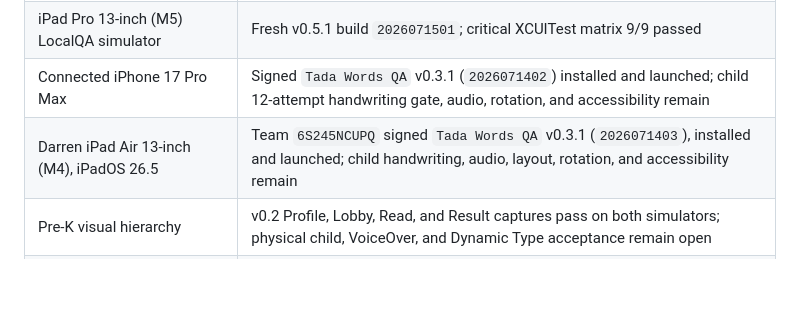
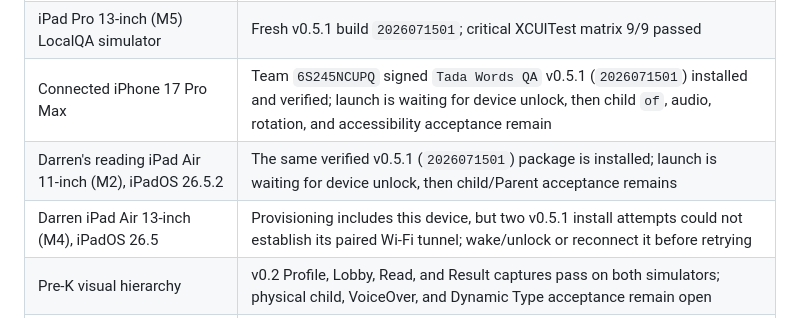
Before and after one commit to darrenfu/tadawords, a Markdown page: README.md, the part around the change. Rendered like a GitHub page; blank space fills up the shorter version.

Commit message:
Record v0.5.1 device package evidence

```diff
--- a/README.md
+++ b/README.md
@@ -173,8 +173,9 @@ Simulator builds also use the local-only transport. A normal signed physical-dev
 | Physical iPad critical XCUITest | 7/7 passed: OCR Add All, Delete All/restore, explicit Preset approval, sequential deletes/sort, Photos picker/sort, and Read/Write completion dismissal |
 | iPhone 17 Pro Max LocalQA simulator | Fresh v0.5.1 build `2026071501`; critical XCUITest matrix 9/9 passed |
 | iPad Pro 13-inch (M5) LocalQA simulator | Fresh v0.5.1 build `2026071501`; critical XCUITest matrix 9/9 passed |
-| Connected iPhone 17 Pro Max | Signed `Tada Words QA` v0.3.1 (`2026071402`) installed and launched; child 12-attempt handwriting gate, audio, rotation, and accessibility remain |
-| Darren iPad Air 13-inch (M4), iPadOS 26.5 | Team `6S245NCUPQ` signed `Tada Words QA` v0.3.1 (`2026071403`), installed and launched; child handwriting, audio, layout, rotation, and accessibility remain |
+| Connected iPhone 17 Pro Max | Team `6S245NCUPQ` signed `Tada Words QA` v0.5.1 (`2026071501`) installed and verified; launch is waiting for device unlock, then child `of`, audio, rotation, and accessibility acceptance remain |
+| Darren's reading iPad Air 11-inch (M2), iPadOS 26.5.2 | The same verified v0.5.1 (`2026071501`) package is installed; launch is waiting for device unlock, then child/Parent acceptance remains |
+| Darren iPad Air 13-inch (M4), iPadOS 26.5 | Provisioning includes this device, but two v0.5.1 install attempts could not establish its paired Wi-Fi tunnel; wake/unlock or reconnect it before retrying |
 | Pre-K visual hierarchy | v0.2 Profile, Lobby, Read, and Result captures pass on both simulators; physical child, VoiceOver, and Dynamic Type acceptance remain open |
 | Route-based orientation | v0.2 Plist and runtime-policy checks passed. iPad simulator window shapes show Parents rotating while child routes remain landscape. Raw iPhone simulator framebuffer captures are inconclusive, so physical rotation remains open. |
 | Persisted, default-off CloudKit guardian opt-in | Implemented; live-device acceptance open |
```
Also changed, not shown: FOLLOWUP_BUGFIXES_AND_IMPROVEMENTS.md (+7 -0 lines).
